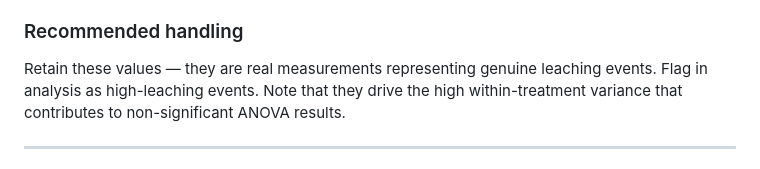
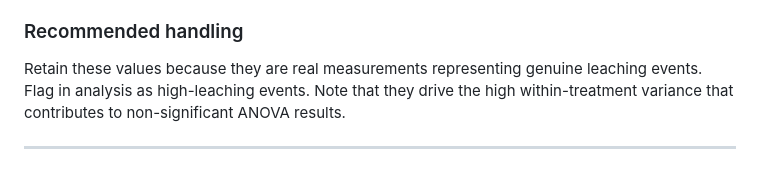
Before and after one commit to sherv035/kernza_data_wrangle, a Markdown page: dw_kernza_project/lysimeter_QAQC_findings.md, the part around the change. Drawn GitHub-style.

```diff
--- a/dw_kernza_project/lysimeter_QAQC_findings.md
+++ b/dw_kernza_project/lysimeter_QAQC_findings.md
@@ -178,7 +178,7 @@ retains nitrogen above 100cm. The Kernza root system intercepted the N before
 it reached the lysimeter depth.
 
 ### Recommended handling
-Retain these values — they are real measurements representing genuine leaching
+Retain these values because they are real measurements representing genuine leaching
 events. Flag in analysis as high-leaching events. Note that they drive the high
 within-treatment variance that contributes to non-significant ANOVA results.
 
```
